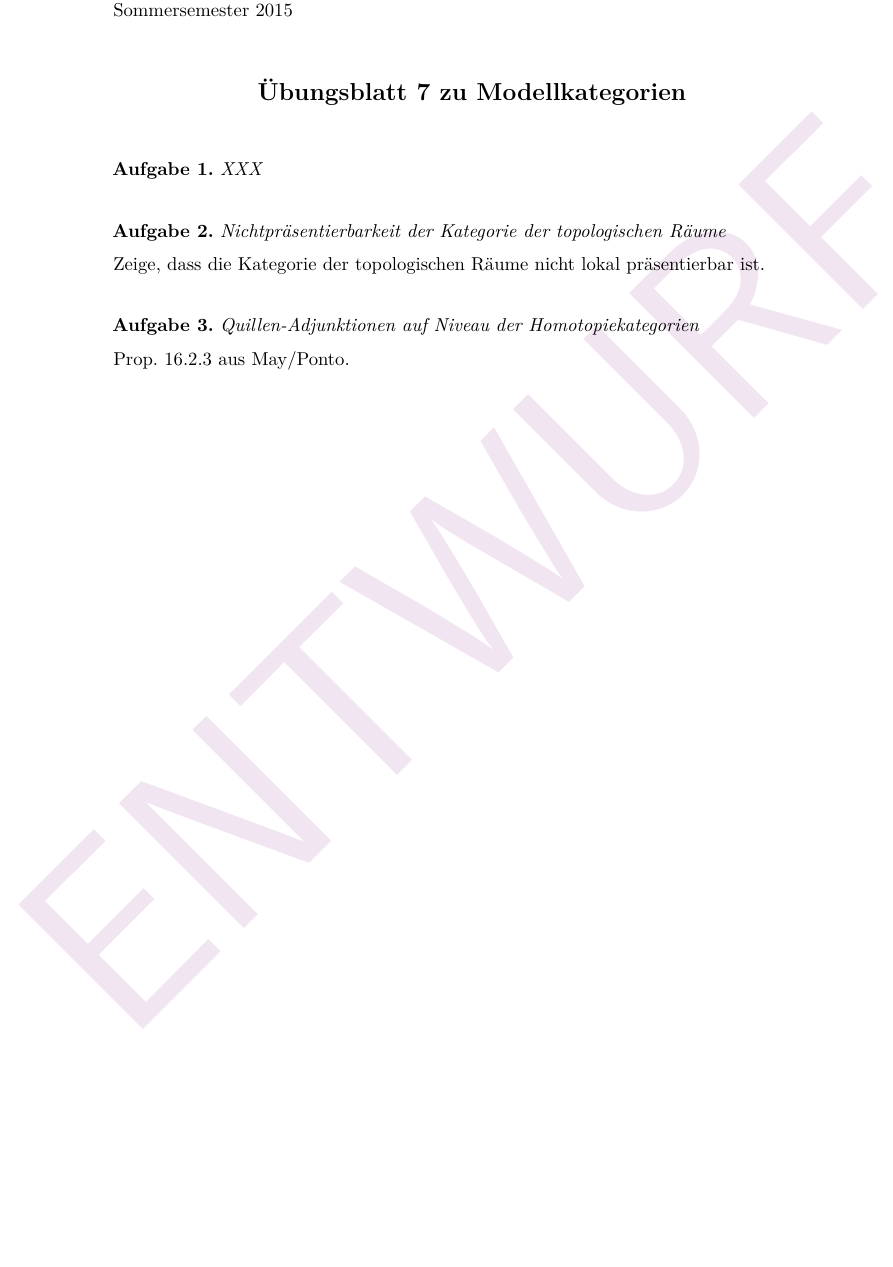
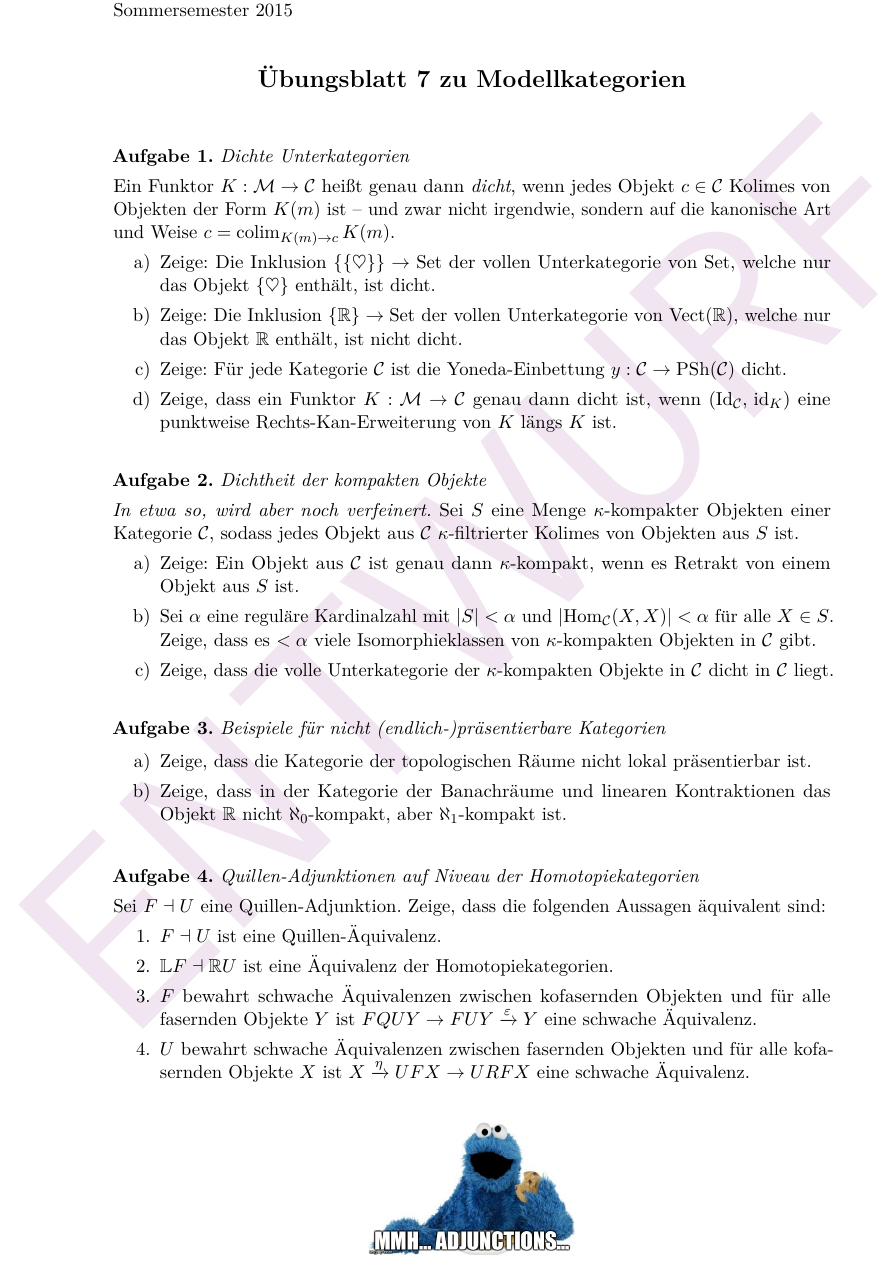
Before and after one commit to iblech/modellkategorien, a LaTeX problem sheet (uebung07.tex): part of the page, cut so that both start at the same text, the shorter picture padded with empty space. Compiled offline with pdfLaTeX.

Commit message:
Blatt 7 fast fertig

```diff
--- a/uebung07.tex
+++ b/uebung07.tex
@@ -9,7 +9,40 @@
 
 \maketitle{7}{}
 
-\begin{aufgabe}{XXX}
+\begin{aufgabe}{Dichte Unterkategorien}
+Ein Funktor~$K : \M \to \C$ heißt genau dann \emph{dicht}, wenn jedes Objekt~$c
+\in \C$ Kolimes von Objekten der Form~$K(m)$ ist -- und zwar nicht irgendwie,
+sondern auf die kanonische Art und Weise~$c = \colim_{K(m) \to c} K(m)$.
+\begin{enumerate}
+\item Zeige: Die Inklusion~$\{\{\heartsuit\}\} \to \Set$ der vollen
+Unterkategorie von~$\Set$, welche nur das Objekt~$\{\heartsuit\}$ enthält, ist
+dicht.
+\item Zeige: Die Inklusion~$\{\RR\} \to \Set$ der vollen
+Unterkategorie von~$\mathrm{Vect}(\RR)$, welche nur das Objekt~$\RR$ enthält, ist
+nicht dicht.
+\item Zeige: Für jede Kategorie~$\C$ ist die Yoneda-Einbettung~$y : \C \to
+\PSh(\C)$ dicht.
+\item Zeige, dass ein Funktor~$K : \M \to \C$ genau dann dicht ist,
+wenn~$(\Id_\C,\,\id_K)$ eine punktweise Rechts-Kan-Erweiterung von~$K$
+längs~$K$ ist.
+\end{enumerate}
+\end{aufgabe}
+
+\begin{aufgabe}{Dichtheit der kompakten Objekte}
+\emph{In etwa so, wird aber noch verfeinert.}
+Sei~$S$ eine Menge $\kappa$-kompakter Objekten einer Kategorie~$\C$,
+sodass jedes Objekt aus~$\C$ $\kappa$-filtrierter Kolimes von Objekten aus~$S$
+ist.
+\begin{enumerate}
+\item Zeige: Ein Objekt aus~$\C$ ist genau dann~$\kappa$-kompakt, wenn es
+Retrakt von einem Objekt aus~$S$ ist.
+\item Sei~$\alpha$ eine reguläre Kardinalzahl mit~$|S| < \alpha$
+und~$|\Hom_\C(X,X)| < \alpha$ für alle~$X \in S$. Zeige, dass es~$< \alpha$
+viele Isomorphieklassen von~$\kappa$-kompakten Objekten in~$\C$
+gibt.
+\item Zeige, dass die volle Unterkategorie der~$\kappa$-kompakten Objekte in~$\C$ dicht
+in~$\C$ liegt.
+\end{enumerate}
 %\alpha reguläre Kardinalzahl, C lokal-präsentierbare Kategorie und G in C
 %\alpha-kleine Menge von \alpha-kleinen Objekten, so daß jedes Objekt in C
 %Kolimes über G ist. (Hierbei ist eine \alpha-kleine Menge eine mit
@@ -20,11 +53,26 @@
 %3. Zeige: Jedes Objekt aus C ist \alpha-filtrierter Kolimes über H.
 \end{aufgabe}
 
-\begin{aufgabe}{Nichtpräsentierbarkeit der Kategorie der topologischen Räume}
-Zeige, dass die Kategorie der topologischen Räume nicht lokal präsentierbar
+\begin{aufgabe}{Beispiele für nicht (endlich-)präsentierbare Kategorien}
+\begin{enumerate}
+\item Zeige, dass die Kategorie der topologischen Räume nicht lokal präsentierbar
 ist.
+\item Zeige, dass in der Kategorie der Banachräume und linearen Kontraktionen
+das Objekt~$\RR$ nicht~$\aleph_0$-kompakt, aber~$\aleph_1$-kompakt ist.
+\end{enumerate}
 \end{aufgabe}
 
 \begin{aufgabe}{Quillen-Adjunktionen auf Niveau der Homotopiekategorien}
-Prop. 16.2.3 aus May/Ponto.
+Sei~$F \dashv U$ eine Quillen-Adjunktion. Zeige, dass
+die folgenden Aussagen äquivalent sind:
+\begin{itemize}
+\item[1.] $F \dashv U$ ist eine Quillen-Äquivalenz.
+\item[2.] $\LL F \dashv \RR U$ ist eine Äquivalenz der Homotopiekategorien.
+\item[3.] $F$ bewahrt schwache Äquivalenzen zwischen kofasernden Objekten und
+für alle fasernden Objekte~$Y$ ist~$FQUY \to FUY \xra{\varepsilon} Y$ eine schwache
+Äquivalenz.
+\item[4.] $U$ bewahrt schwache Äquivalenzen zwischen fasernden Objekten und
+für alle kofasernden Objekte~$X$ ist~$X \xra{\eta} UFX \to URFX$ eine schwache
+Äquivalenz.
+\end{itemize}
 \end{aufgabe}
```
Also changed, not shown: guide07.tex (+53 -1 lines), guide07.pdf (added), images/mmh-adjunctions-cookie-monster.jpeg (added), uebung07.pdf (added), uebung07.tex (6 more changed lines).
